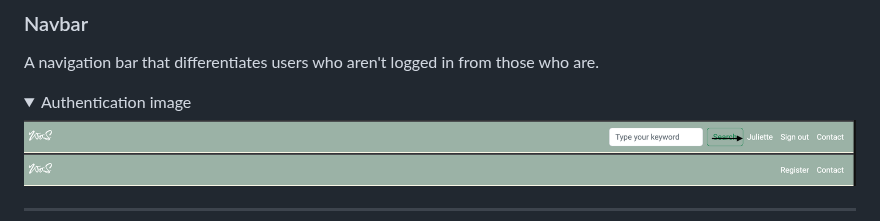
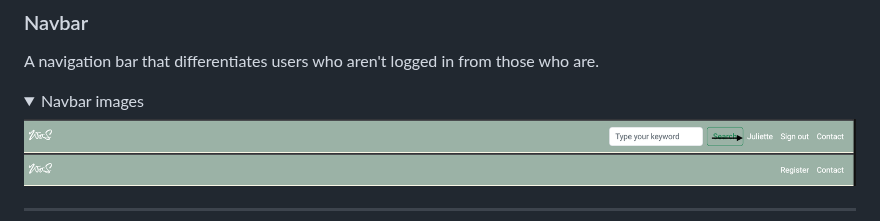
Before and after one commit to bakrydiarra/Wall_of-Shame, a Markdown page: README.md, the part around the change. GitHub-like rendering; folded sections open.

Commit message:
Correct: docs

```diff
--- a/README.md
+++ b/README.md
@@ -277,7 +277,7 @@ ___
 A navigation bar that differentiates users who aren't logged in from those who are.
 
 <details>
-<summary>Authentication image</summary>
+<summary>Navbar images</summary>
 <img src="docs/features/navbar_loggedin_user.png">
 <img src="docs/features/navbar_nologgedin_user.png">
 </details>
```
